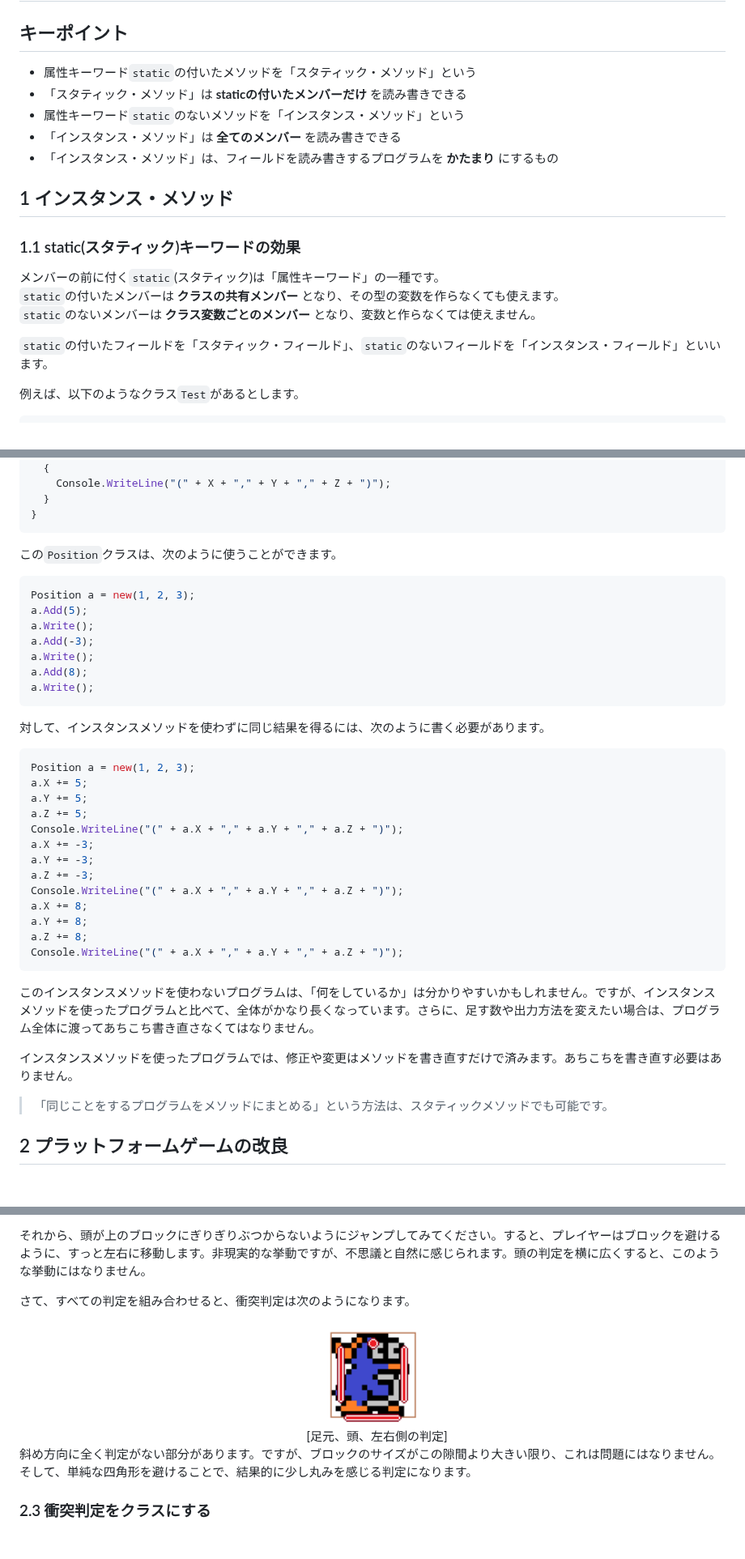
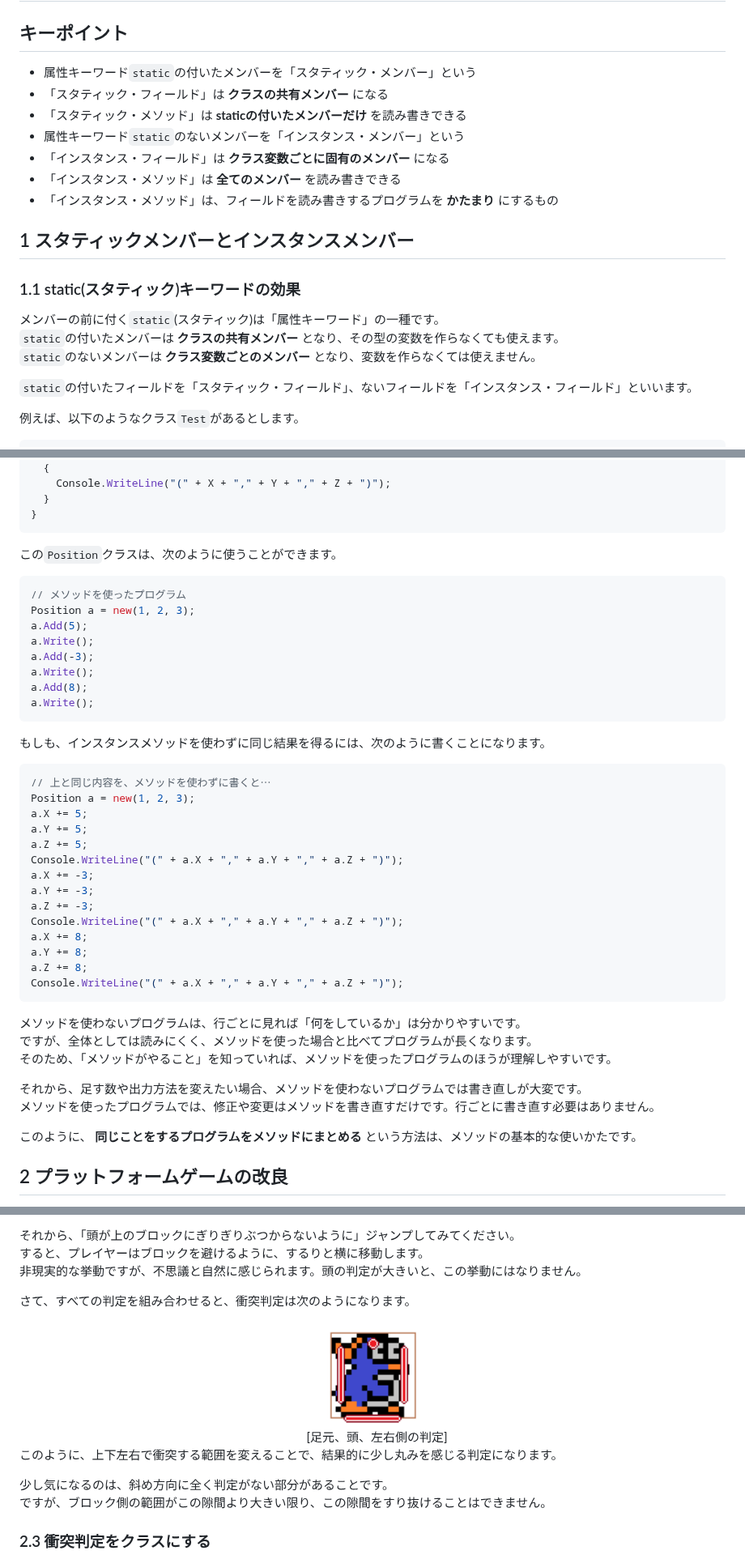
Before and after one commit to tn-mai/CSharp2026, a Markdown page: C#言語_第11回_クラスメソッドの作りかた.md, 3 parts joined by grey strips. Shown at 81% size. Rendered like a GitHub page; blank space fills up the shorter version.

````diff
--- a/C#言語_第11回_クラスメソッドの作りかた.md
+++ b/C#言語_第11回_クラスメソッドの作りかた.md
@@ -4,21 +4,23 @@
 
 ## キーポイント
 
-* 属性キーワード`static`の付いたメソッドを「スタティック・メソッド」という
+* 属性キーワード`static`の付いたメンバーを「スタティック・メンバー」という
+* 「スタティック・フィールド」は **クラスの共有メンバー** になる
 * 「スタティック・メソッド」は **staticの付いたメンバーだけ** を読み書きできる
-* 属性キーワード`static`のないメソッドを「インスタンス・メソッド」という
+* 属性キーワード`static`のないメンバーを「インスタンス・メンバー」という
+* 「インスタンス・フィールド」は **クラス変数ごとに固有のメンバー** になる
 * 「インスタンス・メソッド」は **全てのメンバー** を読み書きできる
 * 「インスタンス・メソッド」は、フィールドを読み書きするプログラムを **かたまり** にするもの
 
-## 1 インスタンス・メソッド
+## 1 スタティックメンバーとインスタンスメンバー
 
 ### 1.1 static(スタティック)キーワードの効果
 
 メンバーの前に付く`static`(スタティック)は「属性キーワード」の一種です。<br>
 `static`の付いたメンバーは **クラスの共有メンバー** となり、その型の変数を作らなくても使えます。<br>
-`static`のないメンバーは **クラス変数ごとのメンバー** となり、変数と作らなくては使えません。
+`static`のないメンバーは **クラス変数ごとのメンバー** となり、変数を作らなくては使えません。
 
-`static`の付いたフィールドを「スタティック・フィールド」、`static`のないフィールドを「インスタンス・フィールド」といいます。
+`static`の付いたフィールドを「スタティック・フィールド」、ないフィールドを「インスタンス・フィールド」といいます。
 
 例えば、以下のようなクラス`Test`があるとします。
 
@@ -148,6 +165,7 @@ public class Position
 この`Position`クラスは、次のように使うことができます。
 
 ```c#
+// メソッドを使ったプログラム
 Position a = new(1, 2, 3);
 a.Add(5);
 a.Write();
@@ -157,9 +175,10 @@ a.Add(8);
 a.Write();
 ```
 
-対して、インスタンスメソッドを使わずに同じ結果を得るには、次のように書く必要があります。
+もしも、インスタンスメソッドを使わずに同じ結果を得るには、次のように書くことになります。
 
 ```c#
+// 上と同じ内容を、メソッドを使わずに書くと⋯
 Position a = new(1, 2, 3);
 a.X += 5;
 a.Y += 5;
@@ -175,11 +194,14 @@ a.Z += 8;
 Console.WriteLine("(" + a.X + "," + a.Y + "," + a.Z + ")");
 ```
 
-このインスタンスメソッドを使わないプログラムは、「何をしているか」は分かりやすいかもしれません。ですが、インスタンスメソッドを使ったプログラムと比べて、全体がかなり長くなっています。さらに、足す数や出力方法を変えたい場合は、プログラム全体に渡ってあちこち書き直さなくてはなりません。
+メソッドを使わないプログラムは、行ごとに見れば「何をしているか」は分かりやすいです。<br>
+ですが、全体としては読みにくく、メソッドを使った場合と比べてプログラムが長くなります。<br>
+そのため、「メソッドがやること」を知っていれば、メソッドを使ったプログラムのほうが理解しやすいです。
 
-インスタンスメソッドを使ったプログラムでは、修正や変更はメソッドを書き直すだけで済みます。あちこちを書き直す必要はありません。
+それから、足す数や出力方法を変えたい場合、メソッドを使わないプログラムでは書き直しが大変です。<br>
+メソッドを使ったプログラムでは、修正や変更はメソッドを書き直すだけです。行ごとに書き直す必要はありません。
 
->「同じことをするプログラムをメソッドにまとめる」という方法は、スタティックメソッドでも可能です。
+このように、 **同じことをするプログラムをメソッドにまとめる** という方法は、メソッドの基本的な使いかたです。
 
 <div style="page-break-after: always"></div>
 
@@ -300,11 +324,16 @@ Console.WriteLine("(" + a.X + "," + a.Y + "," + a.Z + ")");
 
-それから、頭が上のブロックにぎりぎりぶつからないようにジャンプしてみてください。すると、プレイヤーはブロックを避けるように、すっと左右に移動します。非現実的な挙動ですが、不思議と自然に感じられます。頭の判定を横に広くすると、このような挙動にはなりません。
+それから、「頭が上のブロックにぎりぎりぶつからないように」ジャンプしてみてください。<br>
+すると、プレイヤーはブロックを避けるように、するりと横に移動します。<br>
+非現実的な挙動ですが、不思議と自然に感じられます。頭の判定が大きいと、この挙動にはなりません。
 
 さて、すべての判定を組み合わせると、衝突判定は次のようになります。
 
 <div align="center"><img alt="" width="15%" src="images/10_player_hitbox_all.png" /><br>&emsp;[足元、頭、左右側の判定]</div>
 
-斜め方向に全く判定がない部分があります。ですが、ブロックのサイズがこの隙間より大きい限り、これは問題にはなりません。そして、単純な四角形を避けることで、結果的に少し丸みを感じる判定になります。
+このように、上下左右で衝突する範囲を変えることで、結果的に少し丸みを感じる判定になります。
+
+少し気になるのは、斜め方向に全く判定がない部分があることです。<br>
+ですが、ブロック側の範囲がこの隙間より大きい限り、この隙間をすり抜けることはできません。
 
 ### 2.3 衝突判定をクラスにする
 
````
Also changed, not shown: other parts of C#言語_第11回_クラスメソッドの作りかた.md (+129 -106 lines), images/11_draw_spikes.png.
